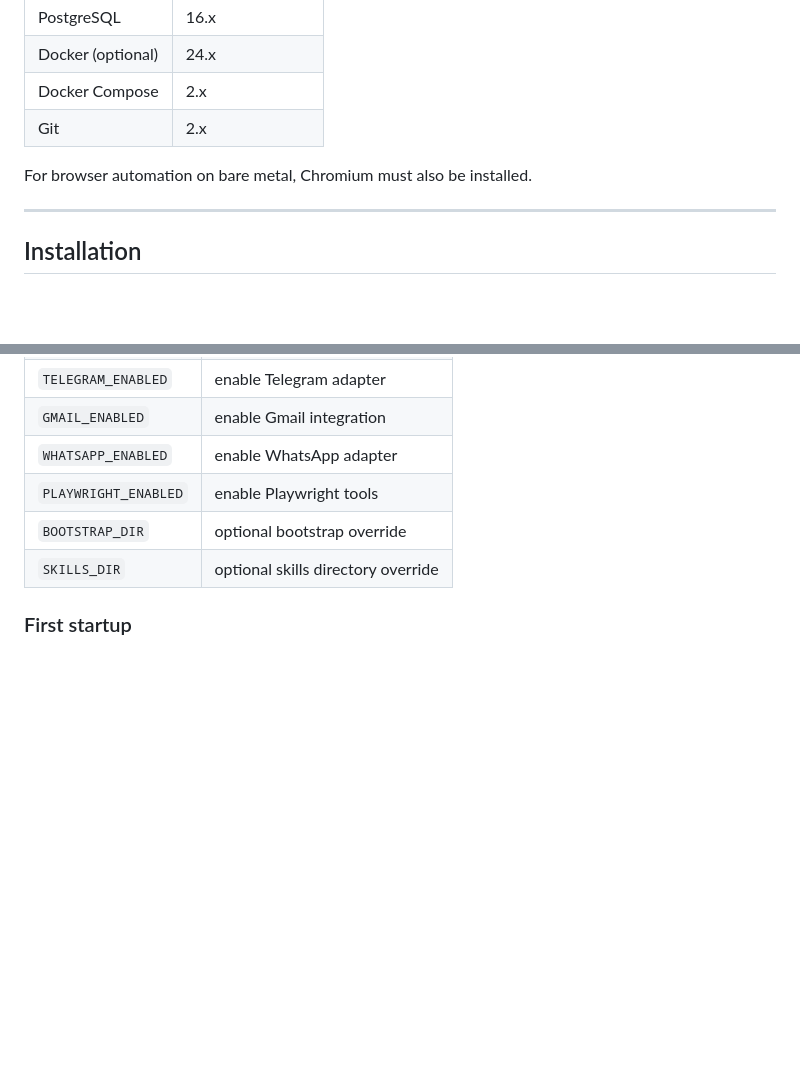
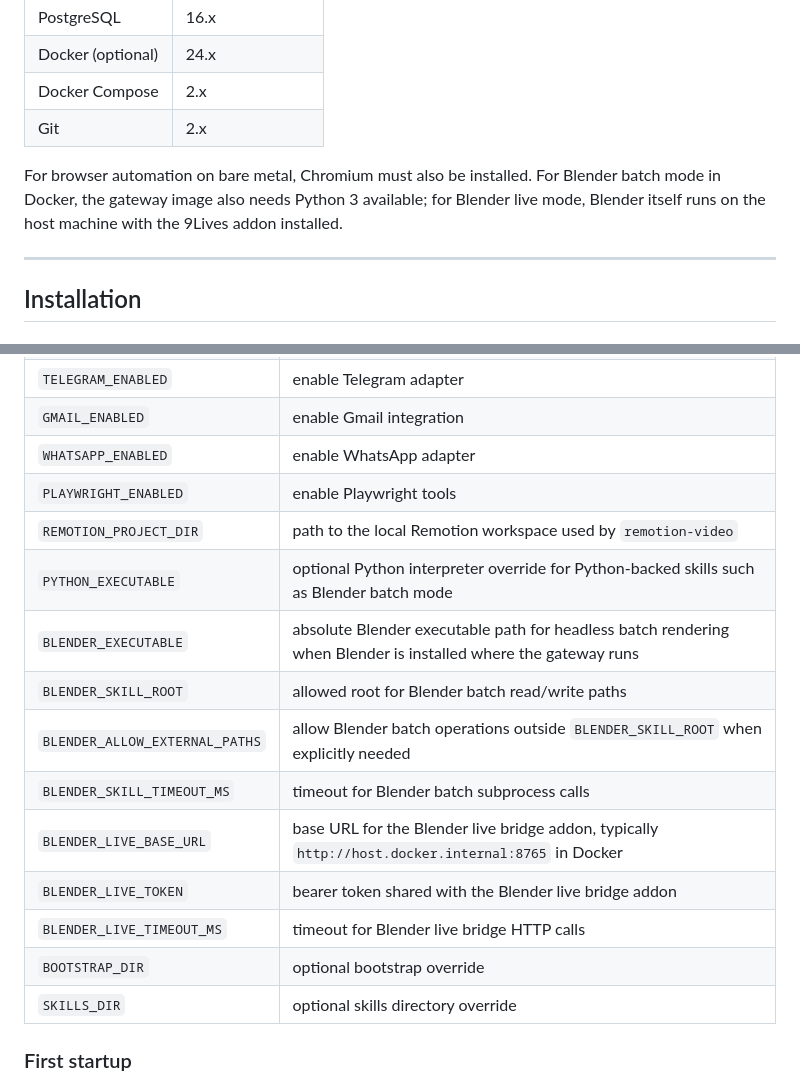
Before and after one commit to flaz78/9Lives, a Markdown page: docs/technical_guide.MD, 2 parts joined by grey strips. Drawn GitHub-style; blank space fills up the shorter version.

```diff
--- a/docs/technical_guide.MD
+++ b/docs/technical_guide.MD
@@ -74,6 +74,7 @@ Control UI <-> Gateway <-> PostgreSQL
 | Git | 2.x |
 
 For browser automation on bare metal, Chromium must also be installed.
+For Blender batch mode in Docker, the gateway image also needs Python 3 available; for Blender live mode, Blender itself runs on the host machine with the 9Lives addon installed.
 
 ---
 
@@ -249,6 +250,15 @@ Common variables:
 | `GMAIL_ENABLED` | enable Gmail integration |
 | `WHATSAPP_ENABLED` | enable WhatsApp adapter |
 | `PLAYWRIGHT_ENABLED` | enable Playwright tools |
+| `REMOTION_PROJECT_DIR` | path to the local Remotion workspace used by `remotion-video` |
+| `PYTHON_EXECUTABLE` | optional Python interpreter override for Python-backed skills such as Blender batch mode |
+| `BLENDER_EXECUTABLE` | absolute Blender executable path for headless batch rendering when Blender is installed where the gateway runs |
+| `BLENDER_SKILL_ROOT` | allowed root for Blender batch read/write paths |
+| `BLENDER_ALLOW_EXTERNAL_PATHS` | allow Blender batch operations outside `BLENDER_SKILL_ROOT` when explicitly needed |
+| `BLENDER_SKILL_TIMEOUT_MS` | timeout for Blender batch subprocess calls |
+| `BLENDER_LIVE_BASE_URL` | base URL for the Blender live bridge addon, typically `http://host.docker.internal:8765` in Docker |
+| `BLENDER_LIVE_TOKEN` | bearer token shared with the Blender live bridge addon |
+| `BLENDER_LIVE_TIMEOUT_MS` | timeout for Blender live bridge HTTP calls |
 | `BOOTSTRAP_DIR` | optional bootstrap override |
 | `SKILLS_DIR` | optional skills directory override |
 
```
Also changed, not shown: other parts of docs/technical_guide.MD (+26 -1 lines).
